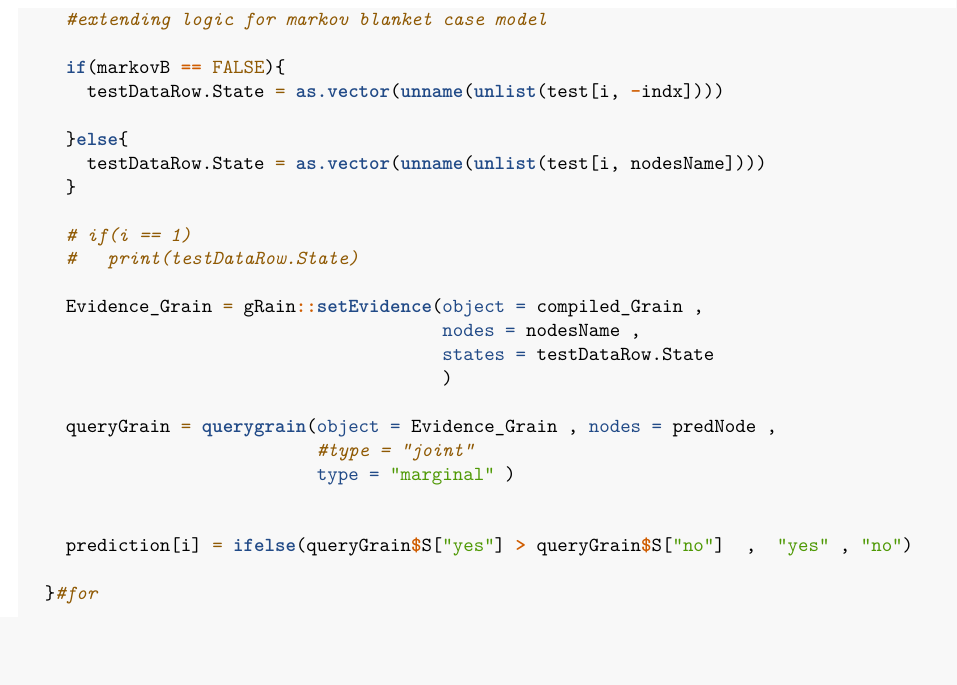
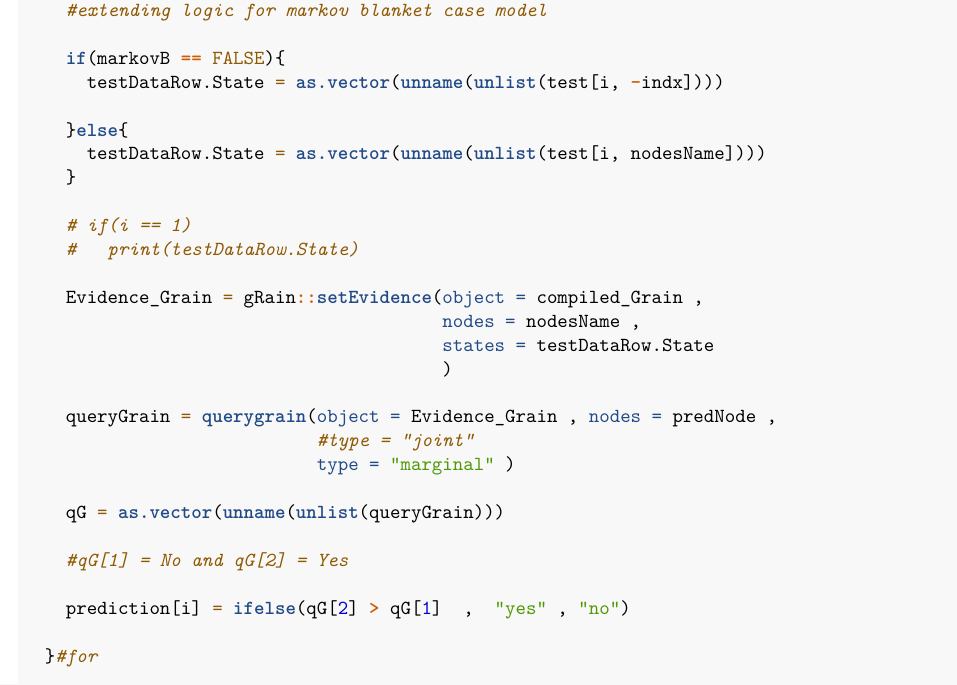
Before and after one commit to amannayak/Advance-Machine-Learning, an R Markdown document (Graphical Models/Graphical Model.Rmd): part of page 11 of 12, cut so that both start at the same text, the shorter picture padded with empty space. Rendered offline with R 4.5, knitr and Pandoc, then LaTeX, with nearby package versions; some code elsewhere in the file could not run offline.

Commit message:
task 3 done

```diff
--- a/Graphical Models/Graphical Model.Rmd
+++ b/Graphical Models/Graphical Model.Rmd
@@ -462,8 +464,11 @@ fnPredict = function(trainData , testData , DAGraph.bnObject , predNode = "S" ,
                             #type = "joint"
                             type = "marginal" )
 
+    qG = as.vector(unname(unlist(queryGrain)))
 
-    prediction[i] = ifelse(queryGrain$S["yes"] > queryGrain$S["no"]  ,  "yes" , "no")
+    #qG[1] = No and qG[2] = Yes
+
+    prediction[i] = ifelse(qG[2] > qG[1]  ,  "yes" , "no")
 
   }#for
 
```
Also changed, not shown: Graphical Models/Graphical Model.Rmd (11 more changed lines).
